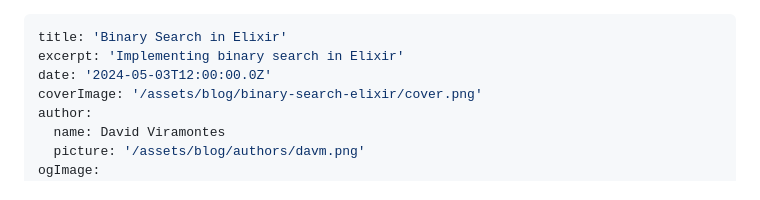
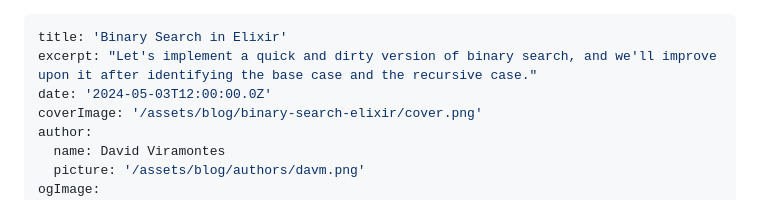
Before and after one commit to dviramontes/dotcom, a Markdown page: _posts/binary-search-elixir.md, the part around the change. Drawn GitHub-style.

Commit message:
update excerpts

```diff
--- a/_posts/binary-search-elixir.md
+++ b/_posts/binary-search-elixir.md
@@ -1,6 +1,6 @@
 ---
 title: 'Binary Search in Elixir'
-excerpt: 'Implementing binary search in Elixir'
+excerpt: "Let's implement a quick and dirty version of binary search, and we'll improve upon it after identifying the base case and the recursive case."
 date: '2024-05-03T12:00:00.0Z'
 coverImage: '/assets/blog/binary-search-elixir/cover.png'
 author:
```
Also changed, not shown: _posts/stow.md (+2 -2 lines).
